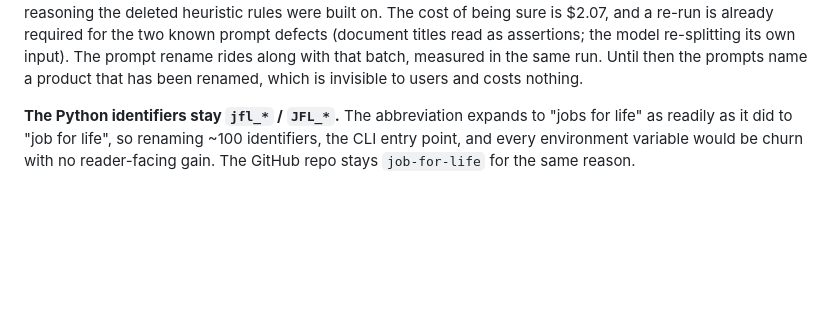
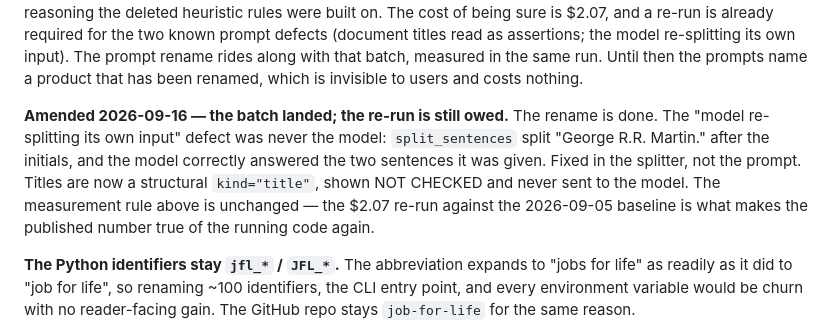
Before and after one commit to SeiyaYamamotoStudios/jobs4life, a Markdown page: CLAUDE.md, the part around the change. Drawn GitHub-style; blank space fills up the shorter version.

```diff
--- a/CLAUDE.md
+++ b/CLAUDE.md
@@ -195,6 +195,14 @@ and a re-run is already required for the two known prompt defects (document titl
 assertions; the model re-splitting its own input). The prompt rename rides along with that
 batch, measured in the same run. Until then the prompts name a product that has been
 renamed, which is invisible to users and costs nothing.
+
+**Amended 2026-09-16 — the batch landed; the re-run is still owed.** The rename is done.
+The "model re-splitting its own input" defect was never the model: `split_sentences`
+split "George R.R. Martin." after the initials, and the model correctly answered the two
+sentences it was given. Fixed in the splitter, not the prompt. Titles are now a
+structural `kind="title"`, shown NOT CHECKED and never sent to the model. The measurement
+rule above is unchanged — the $2.07 re-run against the 2026-09-05 baseline is what makes
+the published number true of the running code again.
 
 **The Python identifiers stay `jfl_*` / `JFL_*`.** The abbreviation expands to "jobs for
 life" as readily as it did to "job for life", so renaming ~100 identifiers, the CLI entry
```
Also changed, not shown: NEXT.md (+21 -15 lines), PLAN.md (+10 -9 lines).
